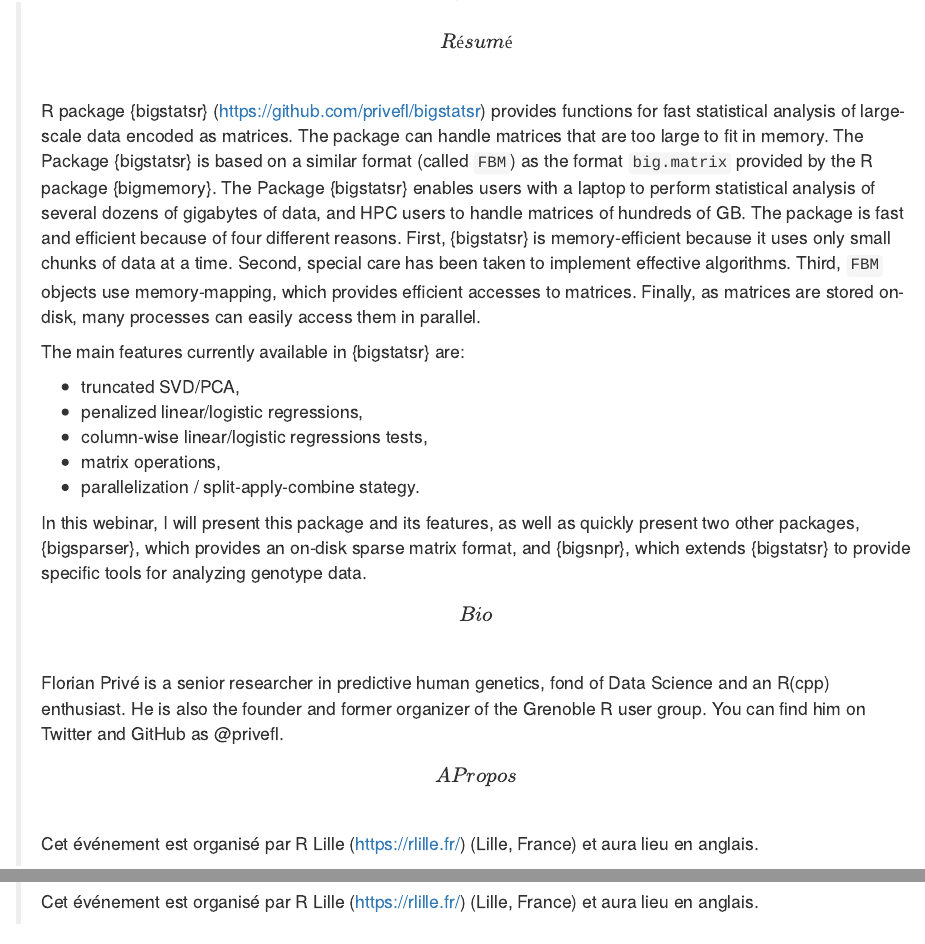
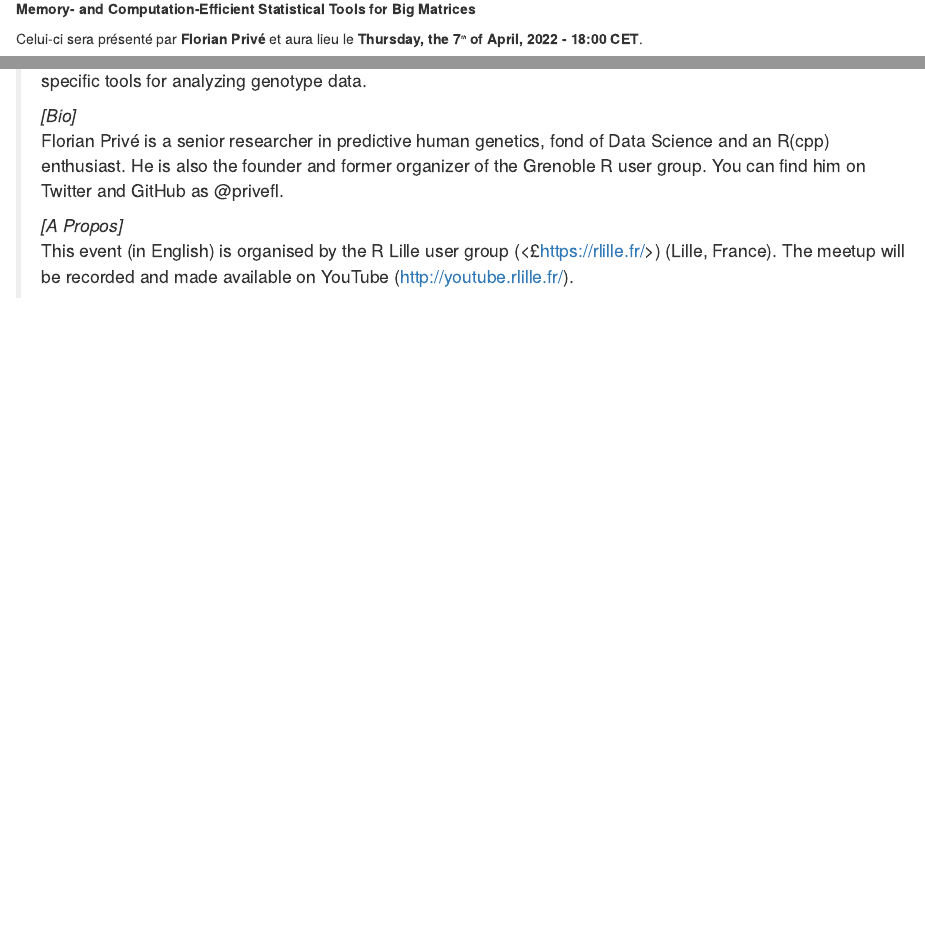
Before and after one commit to RLille/rlille.fr, an R Markdown document (content/post/2022-03-08-memory-computation-efficient-statistical-tools/Index.Rmd): the page in a window 1100 px wide, from 300 px down before the commit and from 220 px down after it, and a second part further down, joined at a grey line. Rendered offline with R 4.5, knitr and Pandoc, with nearby package versions.

Commit message:
fix: blog display

```diff
--- a/content/post/2022-03-08-memory-computation-efficient-statistical-tools/Index.Rmd
+++ b/content/post/2022-03-08-memory-computation-efficient-statistical-tools/Index.Rmd
@@ -61,15 +61,15 @@
 > on-disk sparse matrix format, and {bigsnpr}, which extends {bigstatsr}
 > to provide specific tools for analyzing genotype data.
 >
-> *\[Bio\]*
+> *[Bio]*
 > Florian Privé is a senior researcher in predictive human genetics,
 > fond of Data Science and an R(cpp) enthusiast. He is also the founder
 > and former organizer of the Grenoble R user group. You can find him on
 > Twitter and GitHub as @privefl.
 >
-> *\[A Propos\]*
-> Cet événement est organisé par R Lille (<https://rlille.fr/>) (Lille,
-> France) et aura lieu en anglais.
+> *[A Propos]*
+> This event (in English) is organised by the R Lille user group (<£https://rlille.fr/>) (Lille, France).
+> The meetup will be recorded and made available on YouTube (<http://youtube.rlille.fr/>).
 
 Les inscriptions sont sur Meetup :
 <http://meetup.rlille.fr/events/284358899>
```
Also changed, not shown: content/post/2022-03-08-memory-computation-efficient-statistical-tools/Index.html, content/post/2022-03-08-memory-computation-efficient-statistical-tools/Index.Rmd (2 more changed lines).
